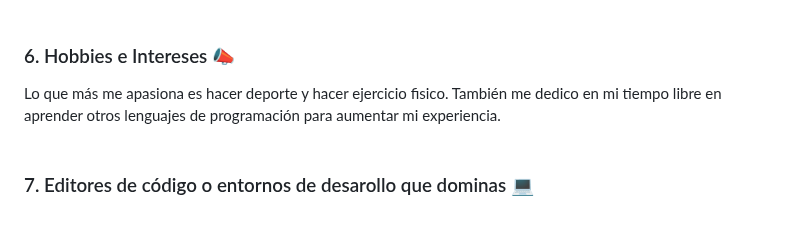
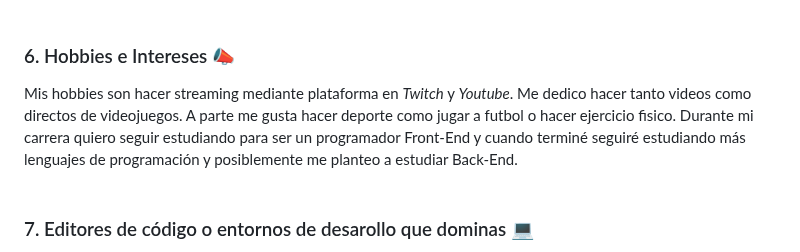
Before and after one commit to Alexandru031/JS-DAW-2023-practicas-Alexandru-Stanica, a Markdown page: README.md, the part around one of its changes. Drawn GitHub-style; blank space fills up the shorter version.

```diff
--- a/README.md
+++ b/README.md
@@ -104,7 +108,7 @@ Si quieres contactarme aquí os dejó mis redes sociales por si os interesa segu
 
 ### 6. Hobbies e Intereses :mega:
 
-Lo que más me apasiona es hacer deporte y hacer ejercicio fisico. También me dedico en mi tiempo libre en aprender otros lenguajes de programación para aumentar mi experiencia.
+Mis hobbies son hacer streaming mediante plataforma en *Twitch* y *Youtube*. Me dedico hacer tanto videos como directos de videojuegos. A parte me gusta hacer deporte como jugar a futbol o hacer ejercicio fisico. Durante mi carrera quiero seguir estudiando para ser un programador Front-End y cuando terminé seguiré estudiando más lenguajes de programación y posiblemente me planteo a estudiar Back-End.
 <br><br>
 
 ### 7. Editores de código o entornos de desarollo que dominas :computer:
```
Also changed, not shown: other parts of README.md (+7 -3 lines).
